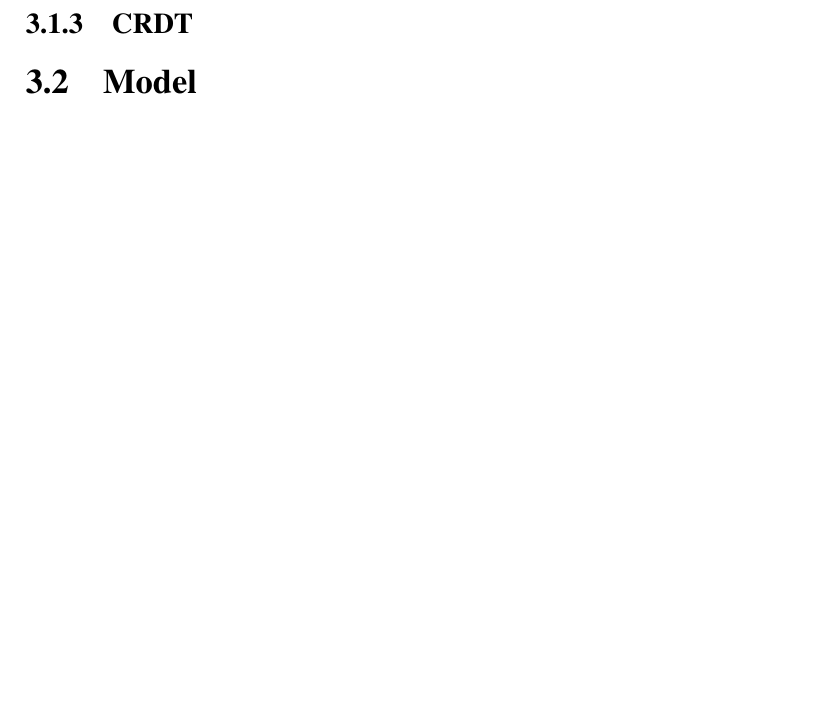
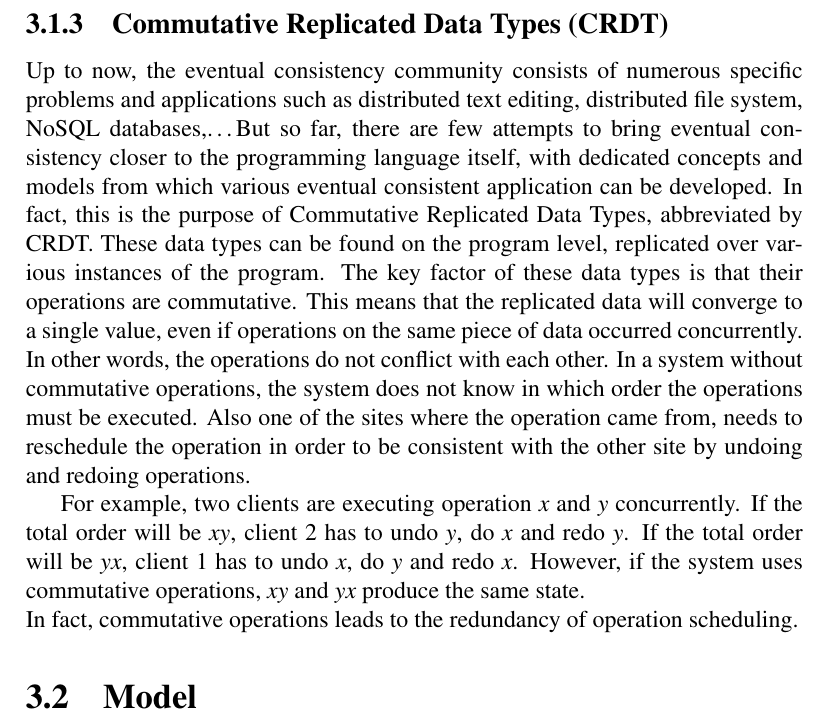
Before and after one commit to VincentDS/Cloud-Types, a LaTeX thesis (Documents/preparatory/preparatory.tex): part of page 16 of 18, cut at the place of the change, the shorter picture padded with empty space. Compiled offline with pdfLaTeX.

Commit message:
CRDT started

```diff
--- a/Documents/preparatory/preparatory.tex
+++ b/Documents/preparatory/preparatory.tex
@@ -164,8 +164,11 @@ In fact, NoSQL do not have the eventual consistency properties that will be used
 Bayou is a mobile distributed database allowing mobile users to use their applications offline. The database can be replicated across multiple sites, i.e. mobile devices or servers. Users on a mobile device, can use and modify the database while offline and thereafter synchronize with any other database that the he finds, when connected. Updates are done in SQL statements and propagated to other sites using epidemic propagation. Received updates are applied tentatively locally but because sites receives operation in different orders, thet have to undo and redo some operations while learning the total order of operations, determined by master sites. If a operation results in a conflict, it can be detected and resolved by an application-specific precondition and deterministic merge procedure defined by the developer, both connected to the operation. A major drawback though is that the system is entirely build on the requirement of epidemic propagation, which causes the inability to ensure strong consistency whe necessary. As previously mentioned, the developer can write application-specific merge procedures to avoid conflicts, but this becomes quickly complicated. \\
 Considering this, Bayou is an interesting model where the implementing system can be based upon. Although, it lacks a few important elements such as strong consistency on demand and predefined merge procedures which provide commutativity (cf. section~\ref{sec:Model}).
 
-\subsection{CRDT}\label{subsec:CRDT}
+\subsection{Commutative Replicated Data Types (CRDT)}\label{subsec:CRDT}
 
+Up to now, the eventual consistency community consists of numerous specific problems and applications such as distributed text editing, distributed file system, NoSQL databases,\ldots  But so far, there are few attempts to bring eventual consistency closer to the programming language itself, with dedicated concepts and models from which various eventual consistent application can be developed. In fact, this is the purpose of Commutative Replicated Data Types, abbreviated by CRDT. These data types can be found on the program level, replicated over various instances of the program. The key factor of these data types is that their operations are commutative. This means that the replicated data will converge to a single value, even if operations on the same piece of data occurred concurrently. In other words, the operations do not conflict with each other. In a system without commutative operations, the system does not know in which order the operations must be executed. Also one of the sites where the operation came from, needs to reschedule the operation in order to be consistent with the other site by undoing and redoing operations. \\
+\indent For example, two clients are executing operation \textit{x} and \textit{y} concurrently. If the total order will be \textit{xy}, client 2 has to undo \textit{y}, do \textit{x} and redo \textit{y}. If the total order will be \textit{yx}, client 1 has to undo \textit{x}, do \textit{y} and redo \textit{x}. However, if the system uses commutative operations, \textit{xy} and \textit{yx} produce the same state. \\
+In fact, commutative operations leads to the redundancy of operation scheduling.
 
 
 \section{Model}\label{sec:Model}
```
Also changed, not shown: Documents/preparatory/preparatory.tex (5 more changed lines).
